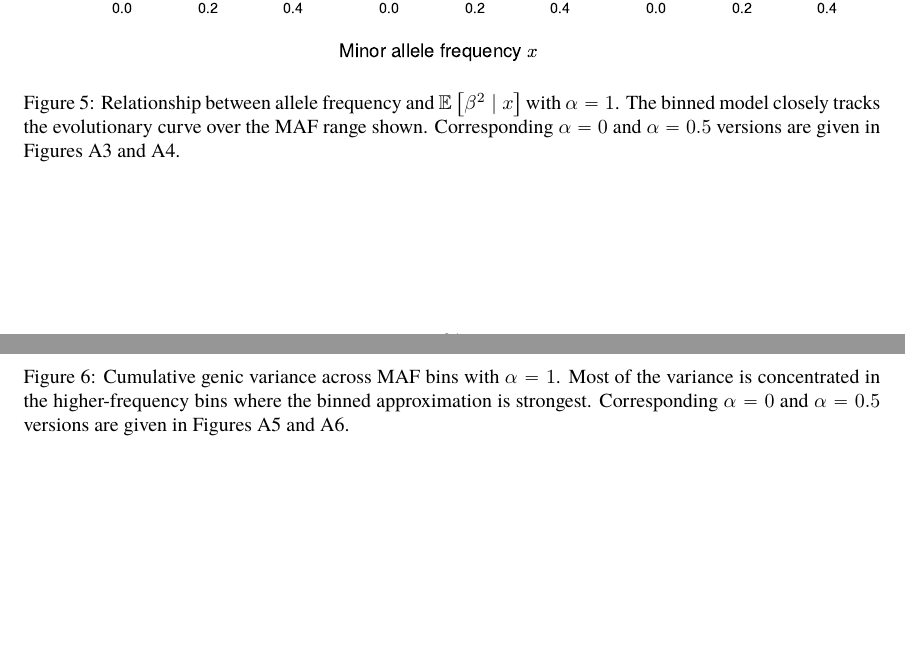
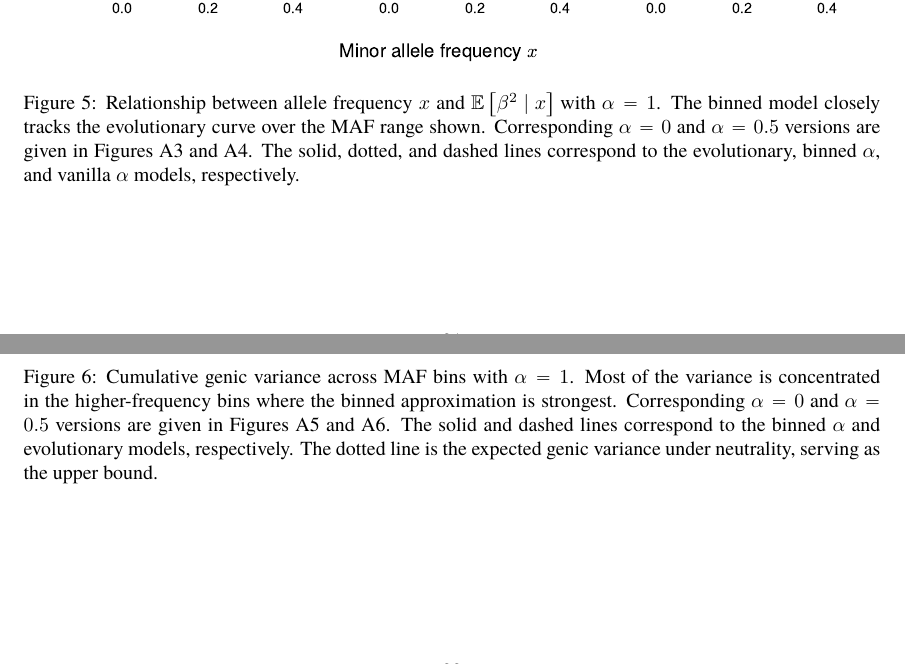
Before and after one commit to hanbin973/param_arch_stab_paper, a LaTeX paper (paper.tex): two parts of pages 21 and 22 of 38, joined at a grey line, cut so that both start at the same text, the shorter picture padded with empty space. Compiled offline with pdfLaTeX.

Commit message:
Updates from Overleaf

```diff
--- a/paper.tex
+++ b/paper.tex
@@ -677,7 +677,10 @@ for large $n$, where the omitted factor $\binom{2n}{k_j}B(k_j+\theta,2n-k_j+\the
 \begin{figure}[H]
     \centering
     \includegraphics[width=\textwidth]{figs/blup_beta2_by_maf_alpha_1.pdf}
-    \caption{Relationship between allele frequency and $\E{\beta^2 \mid x}$ with $\alpha=1$. The binned model closely tracks the evolutionary curve over the MAF range shown. Corresponding $\alpha=0$ and $\alpha=0.5$ versions are given in Figures \ref{fig:blup_beta2_by_maf_alpha_0_appendix} and \ref{fig:blup_beta2_by_maf_alpha_0p5_appendix}.}
+    \caption{Relationship between allele frequency $x$ and $\E{\beta^2 \mid x}$ with $\alpha=1$. The binned model closely tracks the evolutionary curve over the MAF range shown. Corresponding $\alpha=0$ and $\alpha=0.5$ versions are given in Figures \ref{fig:blup_beta2_by_maf_alpha_0_appendix} and \ref{fig:blup_beta2_by_maf_alpha_0p5_appendix}.
+    The solid, dotted, and dashed lines correspond to the evolutionary, binned $\alpha$, and vanilla $\alpha$ models, respectively.
+    }
+
     \label{fig:blup_beta2_by_maf_alpha_1}
 \end{figure}
 
@@ -685,7 +688,10 @@ for large $n$, where the omitted factor $\binom{2n}{k_j}B(k_j+\theta,2n-k_j+\the
 \begin{figure}[H]
     \centering
     \includegraphics[width=\textwidth]{figs/blup_binned_cumulative_genic_variance_alpha_1.pdf}
-    \caption{Cumulative genic variance across MAF bins with $\alpha=1$. Most of the variance is concentrated in the higher-frequency bins where the binned approximation is strongest. Corresponding $\alpha=0$ and $\alpha=0.5$ versions are given in Figures \ref{fig:blup_binned_cumulative_genic_variance_alpha_0_appendix} and \ref{fig:blup_binned_cumulative_genic_variance_alpha_0p5_appendix}.}
+    \caption{Cumulative genic variance across MAF bins with $\alpha=1$. Most of the variance is concentrated in the higher-frequency bins where the binned approximation is strongest. Corresponding $\alpha=0$ and $\alpha=0.5$ versions are given in Figures \ref{fig:blup_binned_cumulative_genic_variance_alpha_0_appendix} and \ref{fig:blup_binned_cumulative_genic_variance_alpha_0p5_appendix}.
+    The solid and dashed lines correspond to the binned $\alpha$ and evolutionary models, respectively.
+    The dotted line is the expected genic variance under neutrality, serving as the upper bound.
+    }
     \label{fig:blup_binned_cumulative_genic_variance_alpha_1}
 \end{figure}
 
```
Also changed, not shown: paper.tex (12 more changed lines).
